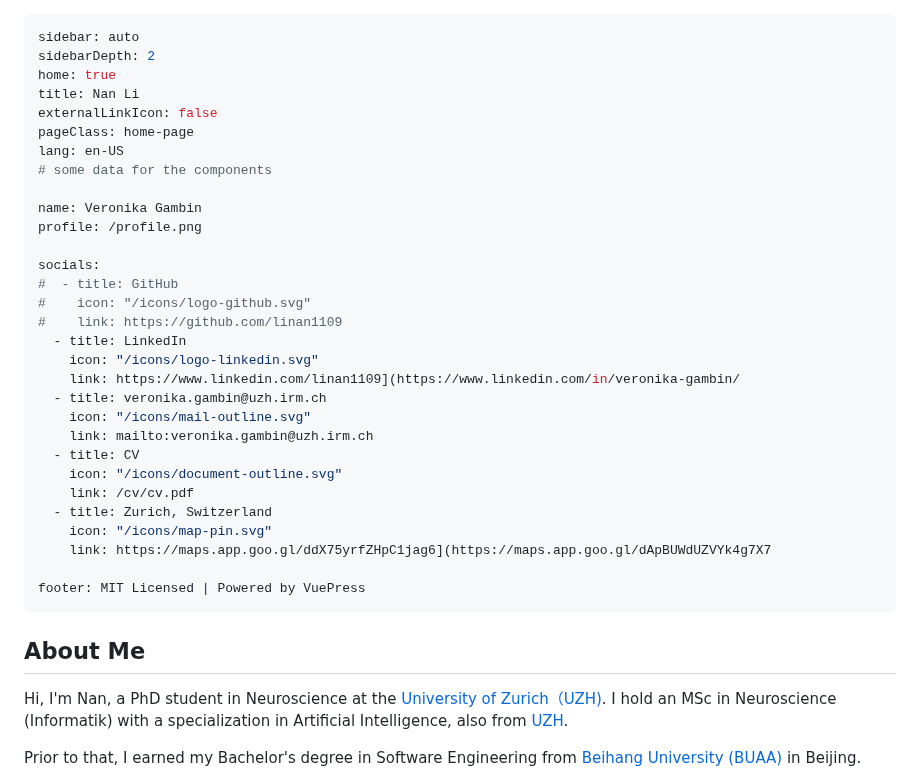
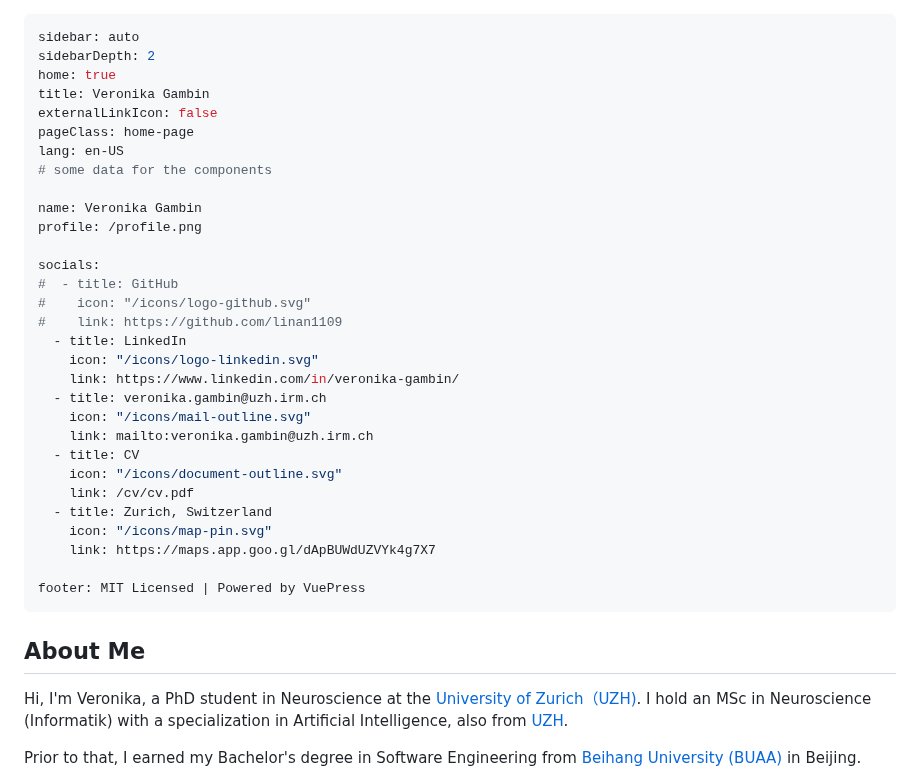
Before and after one commit to linan1109/linan1109.github.io, a Markdown page: docs/README.md, the part around the change. GitHub-like rendering.

```diff
--- a/docs/README.md
+++ b/docs/README.md
@@ -2,7 +2,7 @@
 sidebar: auto
 sidebarDepth: 2
 home: true
-title: Nan Li
+title: Veronika Gambin
 externalLinkIcon: false
 pageClass: home-page
 lang: en-US
@@ -17,7 +17,7 @@ socials:
 #    link: https://github.com/linan1109
   - title: LinkedIn
     icon: "/icons/logo-linkedin.svg"
-    link: https://www.linkedin.com/linan1109](https://www.linkedin.com/in/veronika-gambin/
+    link: https://www.linkedin.com/in/veronika-gambin/
   - title: veronika.gambin@uzh.irm.ch
     icon: "/icons/mail-outline.svg"
     link: mailto:veronika.gambin@uzh.irm.ch
@@ -26,7 +26,7 @@ socials:
     link: /cv/cv.pdf
   - title: Zurich, Switzerland
     icon: "/icons/map-pin.svg"
-    link: https://maps.app.goo.gl/ddX75yrfZHpC1jag6](https://maps.app.goo.gl/dApBUWdUZVYk4g7X7
+    link: https://maps.app.goo.gl/dApBUWdUZVYk4g7X7
 
 footer: MIT Licensed | Powered by VuePress
 ---
@@ -38,7 +38,7 @@ footer: MIT Licensed | Powered by VuePress
 
 ## About Me
 
-Hi, I'm Nan, a PhD student in Neuroscience at the [University of Zurich（UZH)][uzh-home].
+Hi, I'm Veronika, a PhD student in Neuroscience at the [University of Zurich（UZH)][uzh-home].
 I hold an MSc in Neuroscience (Informatik) with a specialization in Artificial Intelligence, also from [UZH][uzh-home].
 
 Prior to that, I earned my Bachelor's degree in Software Engineering from [Beihang University (BUAA)][buaa-home] in Beijing.
```
